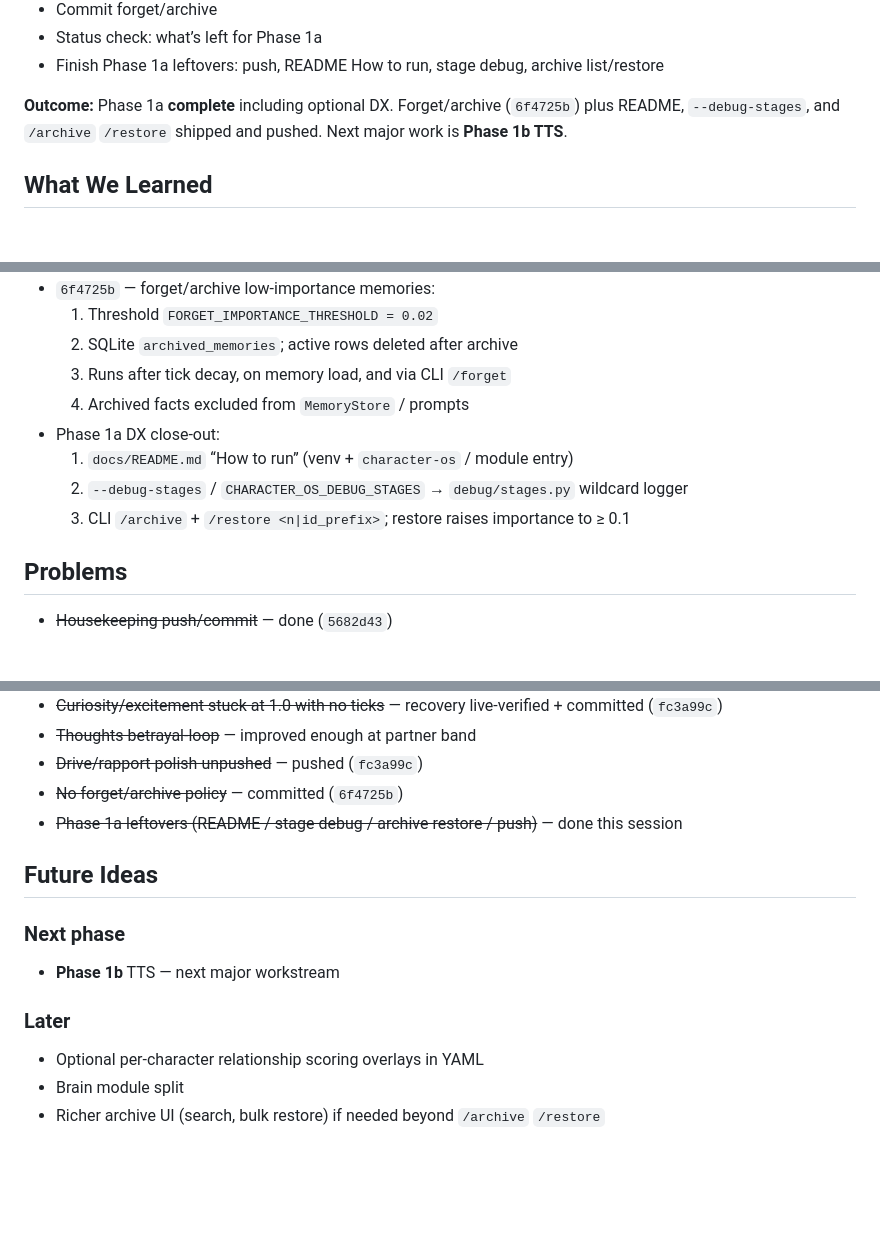
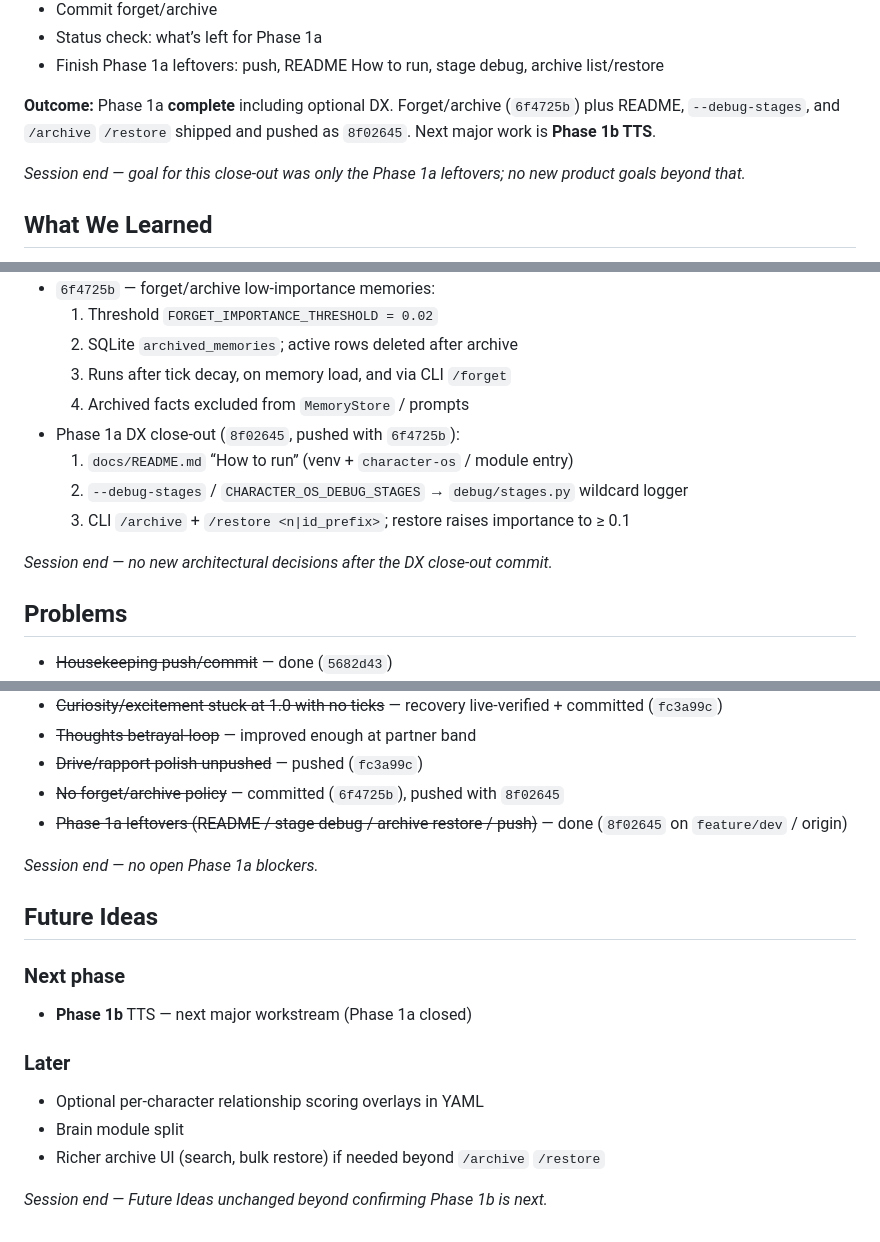
Before and after one commit to bcantillano/character-os, a Markdown page: docs/engineering-journal/2026-07-16.md, 3 parts joined by grey strips. Drawn GitHub-style; blank space fills up the shorter version.

Commit message:
Record Phase 1a close-out and Phase 1b kickoff status.
Capture session-end journal notes so Phase 1b can start from a clean doc baseline.

Co-authored-by: Cursor <cursoragent@cursor.com>

```diff
--- a/docs/engineering-journal/2026-07-16.md
+++ b/docs/engineering-journal/2026-07-16.md
@@ -25,7 +25,9 @@
 - Status check: what’s left for Phase 1a
 - Finish Phase 1a leftovers: push, README How to run, stage debug, archive list/restore
 
-**Outcome:** Phase 1a **complete** including optional DX. Forget/archive (`6f4725b`) plus README, `--debug-stages`, and `/archive` `/restore` shipped and pushed. Next major work is **Phase 1b TTS**.
+**Outcome:** Phase 1a **complete** including optional DX. Forget/archive (`6f4725b`) plus README, `--debug-stages`, and `/archive` `/restore` shipped and pushed as `8f02645`. Next major work is **Phase 1b TTS**.
+
+*Session end — goal for this close-out was only the Phase 1a leftovers; no new product goals beyond that.*
 
 ## What We Learned
 
@@ -61,10 +66,12 @@
   2. SQLite `archived_memories`; active rows deleted after archive
   3. Runs after tick decay, on memory load, and via CLI `/forget`
   4. Archived facts excluded from `MemoryStore` / prompts
-- Phase 1a DX close-out:
+- Phase 1a DX close-out (`8f02645`, pushed with `6f4725b`):
   1. `docs/README.md` “How to run” (venv + `character-os` / module entry)
   2. `--debug-stages` / `CHARACTER_OS_DEBUG_STAGES` → `debug/stages.py` wildcard logger
   3. CLI `/archive` + `/restore <n|id_prefix>`; restore raises importance to ≥ 0.1
+
+*Session end — no new architectural decisions after the DX close-out commit.*
 
 ## Problems
 
@@ -81,15 +88,19 @@
 - ~~Curiosity/excitement stuck at 1.0 with no ticks~~ — recovery live-verified + committed (`fc3a99c`)
 - ~~Thoughts betrayal-loop~~ — improved enough at partner band
 - ~~Drive/rapport polish unpushed~~ — pushed (`fc3a99c`)
-- ~~No forget/archive policy~~ — committed (`6f4725b`)
-- ~~Phase 1a leftovers (README / stage debug / archive restore / push)~~ — done this session
+- ~~No forget/archive policy~~ — committed (`6f4725b`), pushed with `8f02645`
+- ~~Phase 1a leftovers (README / stage debug / archive restore / push)~~ — done (`8f02645` on `feature/dev` / origin)
+
+*Session end — no open Phase 1a blockers.*
 
 ## Future Ideas
 
 ### Next phase
-- **Phase 1b** TTS — next major workstream
+- **Phase 1b** TTS — next major workstream (Phase 1a closed)
 
 ### Later
 - Optional per-character relationship scoring overlays in YAML
 - Brain module split
 - Richer archive UI (search, bulk restore) if needed beyond `/archive` `/restore`
+
+*Session end — Future Ideas unchanged beyond confirming Phase 1b is next.*
```
Also changed, not shown: other parts of docs/engineering-journal/2026-07-16.md (+3 -0 lines), docs/engineering-journal/2026-07-17.md (added, +43 -0 lines).
